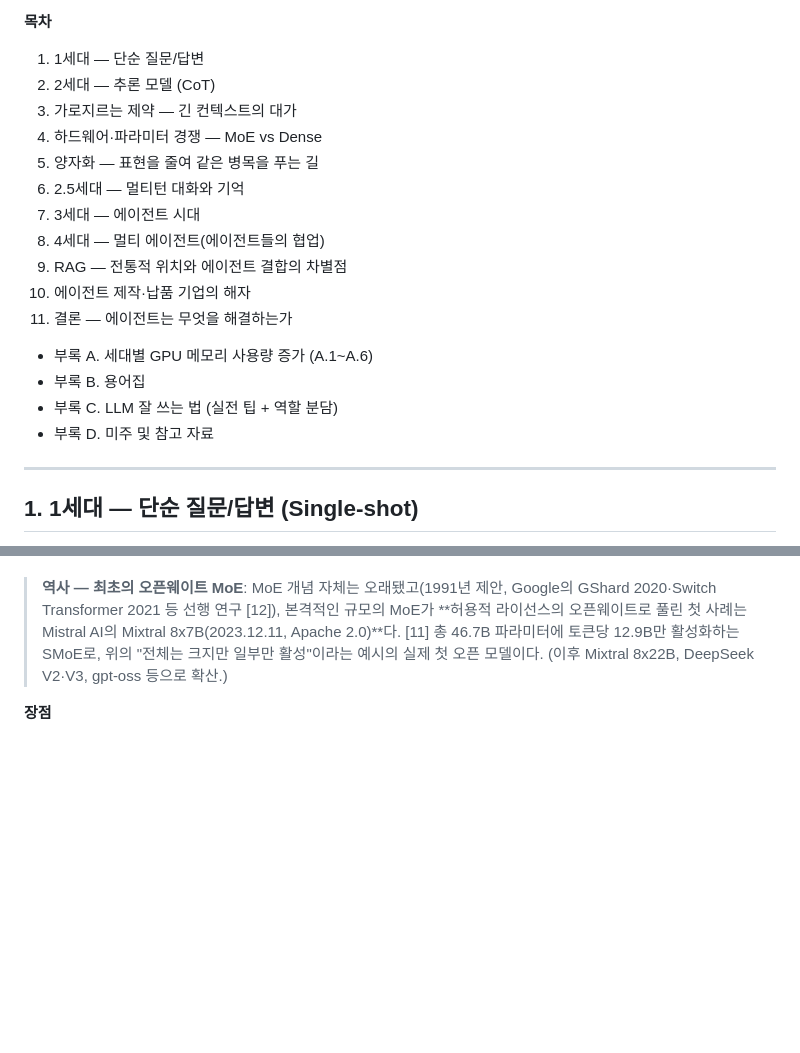
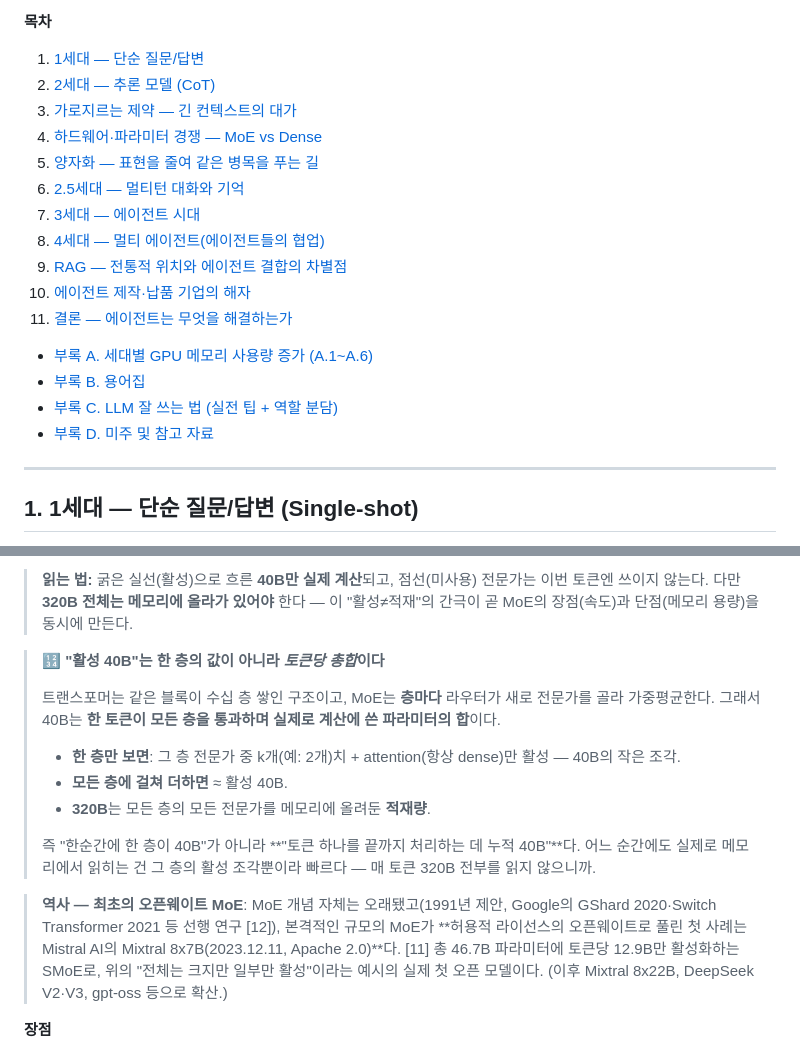
Before and after one commit to daehyoung/blog, a Markdown page: content/posts/2026-06-28-llm-agents.md, 2 parts joined by grey strips. Rendered like a GitHub page; blank space fills up the shorter version.

```diff
--- a/content/posts/2026-06-28-llm-agents.md
+++ b/content/posts/2026-06-28-llm-agents.md
@@ -53,21 +53,21 @@ LLM의 발전은 "더 똑똑해진 역사"가 아니라 **이전 세대의 문
 
 **목차**
 
-1. 1세대 — 단순 질문/답변
-2. 2세대 — 추론 모델 (CoT)
-3. 가로지르는 제약 — 긴 컨텍스트의 대가
-4. 하드웨어·파라미터 경쟁 — MoE vs Dense
-5. 양자화 — 표현을 줄여 같은 병목을 푸는 길
-6. 2.5세대 — 멀티턴 대화와 기억
-7. 3세대 — 에이전트 시대
-8. 4세대 — 멀티 에이전트(에이전트들의 협업)
-9. RAG — 전통적 위치와 에이전트 결합의 차별점
-10. 에이전트 제작·납품 기업의 해자
-11. 결론 — 에이전트는 무엇을 해결하는가
-- 부록 A. 세대별 GPU 메모리 사용량 증가 (A.1\~A.6)
-- 부록 B. 용어집
-- 부록 C. LLM 잘 쓰는 법 (실전 팁 + 역할 분담)
-- 부록 D. 미주 및 참고 자료
+1. [1세대 — 단순 질문/답변](#1-1세대--단순-질문답변-single-shot)
+2. [2세대 — 추론 모델 (CoT)](#2-2세대--추론-모델-chain-of-thought-reasoning)
+3. [가로지르는 제약 — 긴 컨텍스트의 대가](#3-가로지르는-제약--긴-컨텍스트의-대가)
+4. [하드웨어·파라미터 경쟁 — MoE vs Dense](#4-하드웨어파라미터-경쟁--moe-vs-dense)
+5. [양자화 — 표현을 줄여 같은 병목을 푸는 길](#5-양자화--표현을-줄여-같은-병목을-푸는-길)
+6. [2.5세대 — 멀티턴 대화와 기억](#6-25세대--멀티턴-대화와-기억메모리)
+7. [3세대 — 에이전트 시대](#7-3세대--에이전트-시대)
+8. [4세대 — 멀티 에이전트(에이전트들의 협업)](#8-4세대--멀티-에이전트에이전트들의-협업)
+9. [RAG — 전통적 위치와 에이전트 결합의 차별점](#9-rag--전통적-위치와-에이전트-결합의-차별점)
+10. [에이전트 제작·납품 기업의 해자](#10-에이전트-제작납품-기업의-해자--기술과-자산)
+11. [결론 — 에이전트는 무엇을 해결하는가](#11-결론--에이전트는-무엇을-해결하는가)
+- [부록 A. 세대별 GPU 메모리 사용량 증가 (A.1\~A.6)](#부록-a-세대별-gpu-메모리-사용량-증가)
+- [부록 B. 용어집](#부록-b-용어집)
+- [부록 C. LLM 잘 쓰는 법 (실전 팁 + 역할 분담)](#부록-c-llm-잘-쓰는-법--모델의-한계를-사용자가-직접-보완하는-실전-팁)
+- [부록 D. 미주 및 참고 자료](#부록-d-미주-및-참고-자료-notes--references)
 
 ---
 
@@ -172,3 +192,14 @@ GPU 연산보다 **메모리에서 파라미터를 읽어오는 시간**이 더
+> **읽는 법:** 굵은 실선(활성)으로 흐른 **40B만 실제 계산**되고, 점선(미사용) 전문가는 이번 토큰엔 쓰이지 않는다. 다만 **320B 전체는 메모리에 올라가 있어야** 한다 — 이 "활성≠적재"의 간극이 곧 MoE의 장점(속도)과 단점(메모리 용량)을 동시에 만든다.
+
+> **🔢 "활성 40B"는 한 층의 값이 아니라 *토큰당 총합*이다**
+>
+> 트랜스포머는 같은 블록이 수십 층 쌓인 구조이고, MoE는 **층마다** 라우터가 새로 전문가를 골라 가중평균한다. 그래서 40B는 **한 토큰이 모든 층을 통과하며 실제로 계산에 쓴 파라미터의 합**이다.
+>
+> - **한 층만 보면**: 그 층 전문가 중 k개(예: 2개)치 + attention(항상 dense)만 활성 — 40B의 작은 조각.
+> - **모든 층에 걸쳐 더하면** ≈ 활성 40B.
+> - **320B**는 모든 층의 모든 전문가를 메모리에 올려둔 **적재량**.
+>
+> 즉 "한순간에 한 층이 40B"가 아니라 **"토큰 하나를 끝까지 처리하는 데 누적 40B"**다. 어느 순간에도 실제로 메모리에서 읽히는 건 그 층의 활성 조각뿐이라 빠르다 — 매 토큰 320B 전부를 읽지 않으니까.
 
 > **역사 — 최초의 오픈웨이트 MoE**: MoE 개념 자체는 오래됐고(1991년 제안, Google의 GShard 2020·Switch Transformer 2021 등 선행 연구 [12]), 본격적인 규모의 MoE가 **허용적 라이선스의 오픈웨이트로 풀린 첫 사례는 Mistral AI의 Mixtral 8x7B(2023.12.11, Apache 2.0)**다. [11] 총 46.7B 파라미터에 토큰당 12.9B만 활성화하는 SMoE로, 위의 "전체는 크지만 일부만 활성"이라는 예시의 실제 첫 오픈 모델이다. (이후 Mixtral 8x22B, DeepSeek V2·V3, gpt-oss 등으로 확산.)
 
```
Also changed, not shown: other parts of content/posts/2026-06-28-llm-agents.md (+20 -0 lines).
